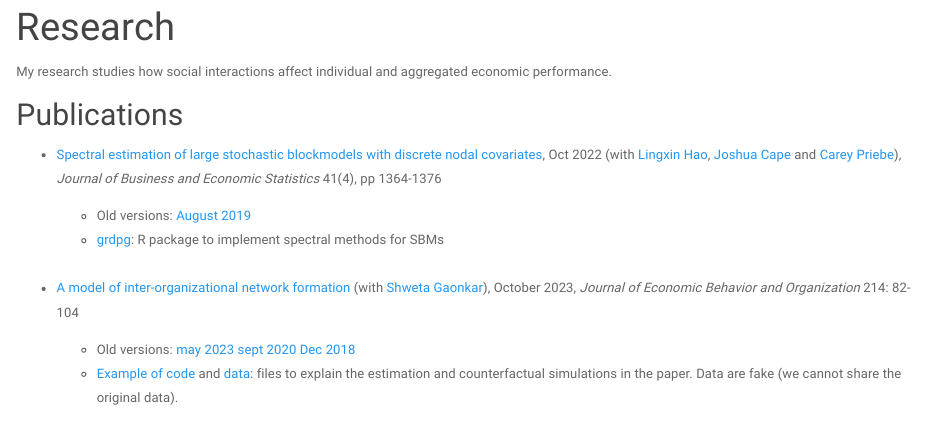
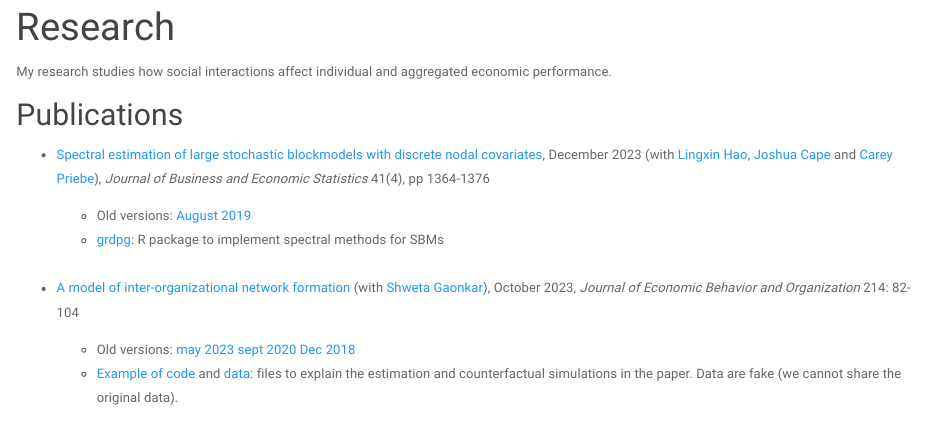
Before and after one commit to meleangelo/meleangelo.github.io, an R Markdown document (research.Rmd): the page in a window 1100 px wide, from 90 px down. Rendered offline with R 4.5, knitr and Pandoc, with nearby package versions; a font, style sheet, LaTeX package, included part or bibliography that could not be used is replaced or left out.

Commit message:
update research

```diff
--- a/research.Rmd
+++ b/research.Rmd
@@ -5,7 +5,7 @@ title: "Research"
 My research studies how social interactions affect individual and aggregated economic performance.
 
 ## Publications
-* [Spectral estimation of large stochastic blockmodels with discrete nodal covariates](files/grdpg_march2021.pdf), Oct 2022 (with [Lingxin Hao](https://soc.jhu.edu/directory/lingxin-hao), [Joshua Cape](https://jcape1.github.io) and [Carey Priebe](https://www.ams.jhu.edu/~priebe/)), *Journal of Business and Economic Statistics* 41(4), pp 1364-1376
+* [Spectral estimation of large stochastic blockmodels with discrete nodal covariates](files/grdpg_march2021.pdf), December 2023 (with [Lingxin Hao](https://soc.jhu.edu/directory/lingxin-hao), [Joshua Cape](https://jcape1.github.io) and [Carey Priebe](https://www.ams.jhu.edu/~priebe/)), *Journal of Business and Economic Statistics* 41(4), pp 1364-1376
    + Old versions: [August 2019](files/grdpg_august2019.pdf)
    + [grdpg](https://github.com/meleangelo/grdpg): R package to implement spectral methods for SBMs
 &nbsp;
```
Also changed, not shown: research.html.
